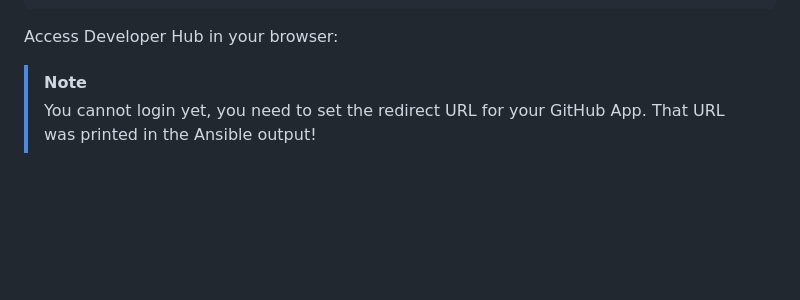
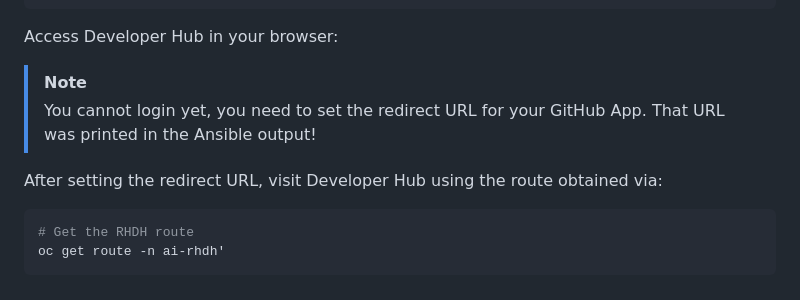
Before and after one commit to evanshortiss/from-ai-hype-to-platform-reality, a Markdown page: docs/02-deployment-guide.md, the part around the change. GitHub-like rendering; blank space fills up the shorter version.

Commit message:
doc: deployment guide with redirect URL instructions
Added instructions for setting the redirect URL and accessing the Developer Hub.

````diff
--- a/docs/02-deployment-guide.md
+++ b/docs/02-deployment-guide.md
@@ -143,3 +143,10 @@ Access Developer Hub in your browser:
 
 > [!NOTE]
 > You cannot login yet, you need to set the redirect URL for your GitHub App. That URL was printed in the Ansible output!
+
+After setting the redirect URL, visit Developer Hub using the route obtained via:
+
+```bash
+# Get the RHDH route
+oc get route -n ai-rhdh'
+```
````
